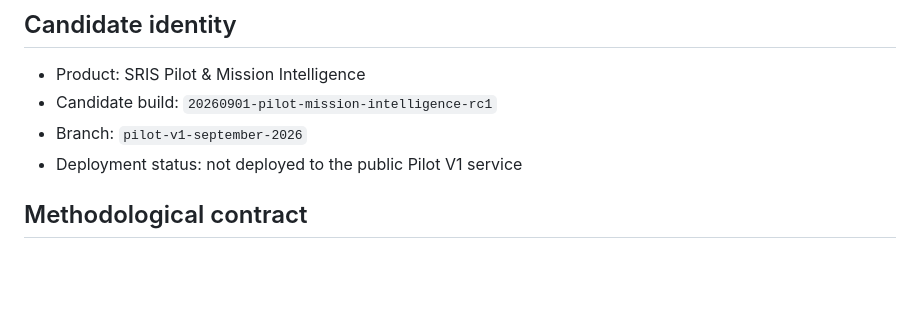
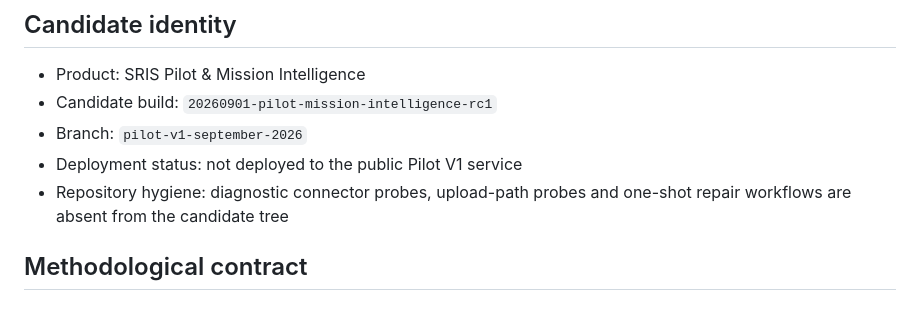
Before and after one commit to Goncalosaldanha-82/sris, a Markdown page: docs/PILOT_RELEASE_CANDIDATE_2026-09-01.md, the part around the change. Drawn GitHub-style; blank space fills up the shorter version.

Commit message:
docs: attest clean pilot release candidate tree

```diff
--- a/docs/PILOT_RELEASE_CANDIDATE_2026-09-01.md
+++ b/docs/PILOT_RELEASE_CANDIDATE_2026-09-01.md
@@ -12,6 +12,7 @@ It does not assert deployment to Railway. The Railway service `sris-pilot-v1` re
 - Candidate build: `20260901-pilot-mission-intelligence-rc1`
 - Branch: `pilot-v1-september-2026`
 - Deployment status: not deployed to the public Pilot V1 service
+- Repository hygiene: diagnostic connector probes, upload-path probes and one-shot repair workflows are absent from the candidate tree
 
 ## Methodological contract
 
```
